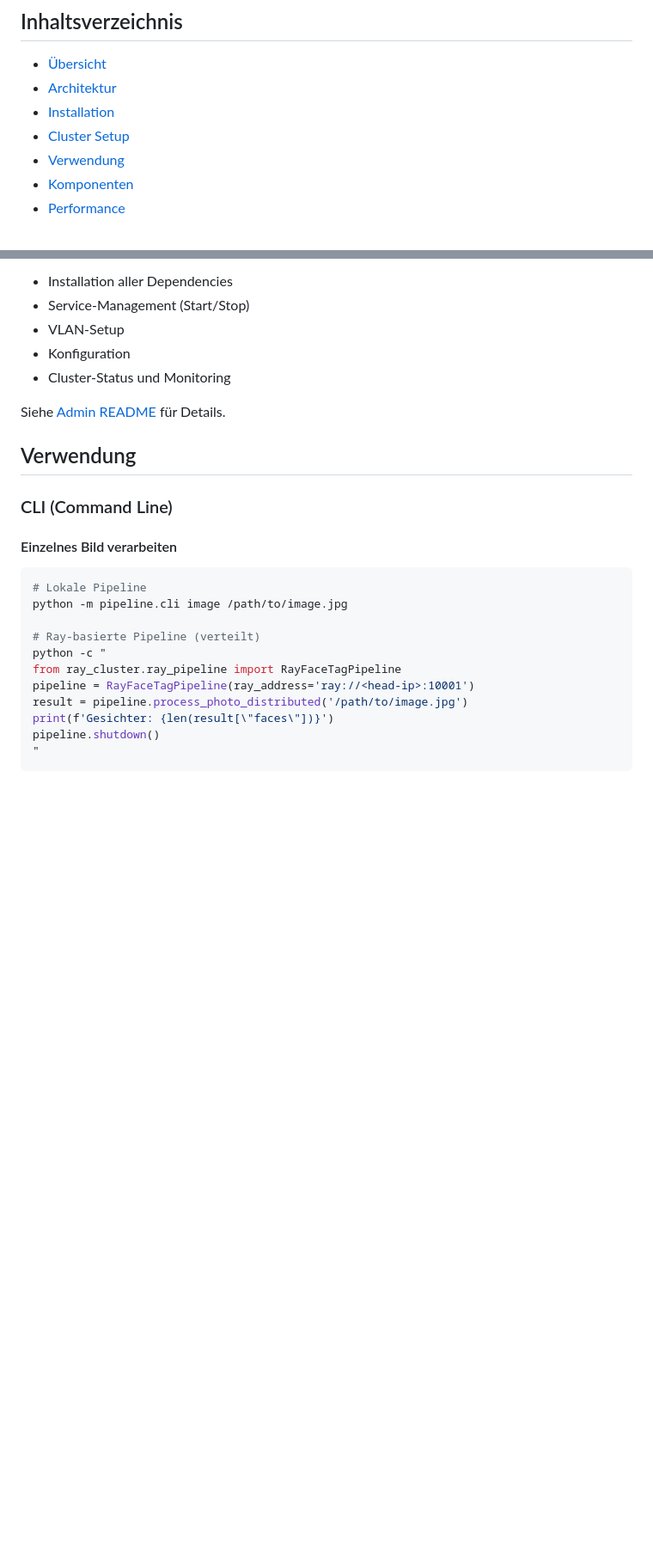
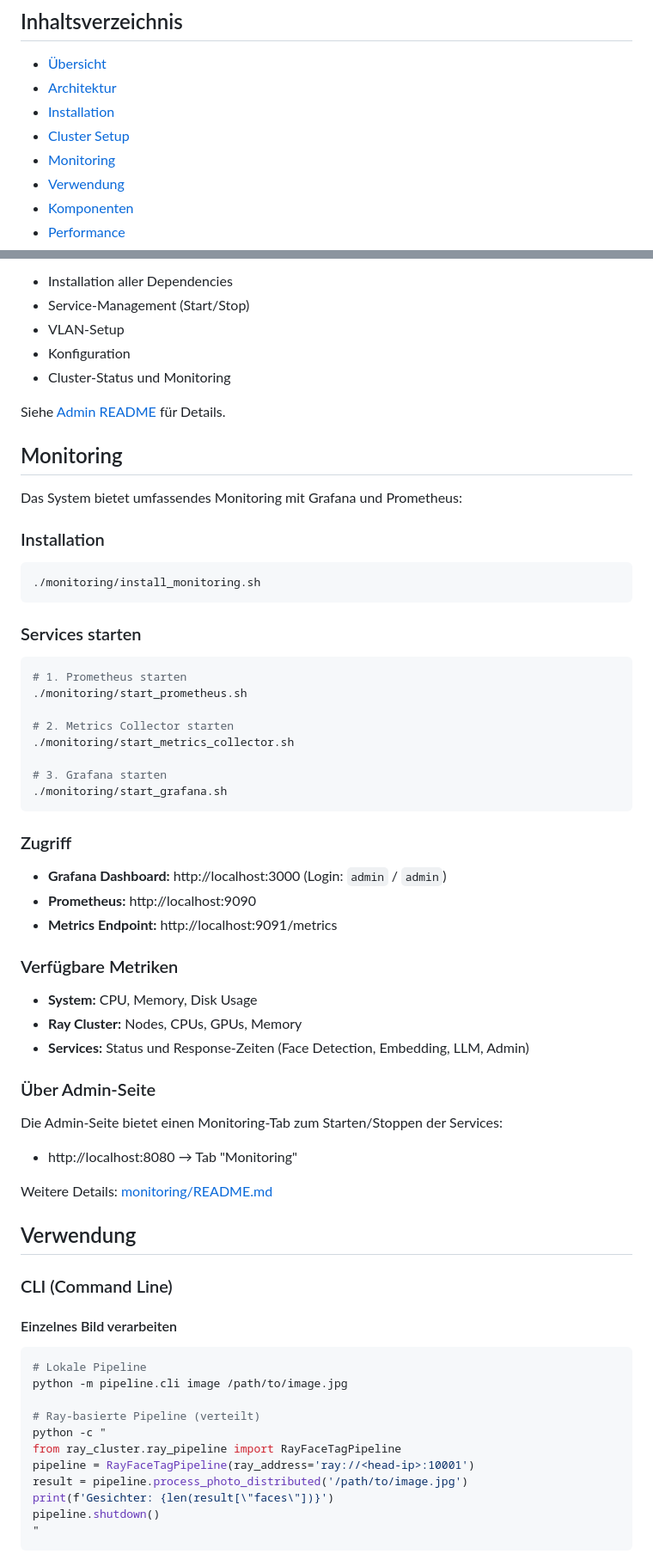
Before and after one commit to volkere/MacStudioCluster-GPT_OSS_120B_To_MLX, a Markdown page: README.md, 2 parts joined by grey strips. Shown: that part at 86% size. GitHub-like rendering; blank space fills up the shorter version.

````diff
--- a/README.md
+++ b/README.md
@@ -8,6 +8,7 @@ Vollständiges Face Tagging System für Mac Studio Cluster mit MLX-Optimierung,
 - [Architektur](#architektur)
 - [Installation](#installation)
 - [Cluster Setup](#cluster-setup)
+- [Monitoring](#monitoring)
 - [Verwendung](#verwendung)
 - [Komponenten](#komponenten)
 - [Performance](#performance)
@@ -264,6 +265,48 @@ Dann öffne im Browser: **http://localhost:8080**
 - Cluster-Status und Monitoring
 
 Siehe [Admin README](admin/README.md) für Details.
+
+## Monitoring
+
+Das System bietet umfassendes Monitoring mit Grafana und Prometheus:
+
+### Installation
+
+```bash
+./monitoring/install_monitoring.sh
+```
+
+### Services starten
+
+```bash
+# 1. Prometheus starten
+./monitoring/start_prometheus.sh
+
+# 2. Metrics Collector starten
+./monitoring/start_metrics_collector.sh
+
+# 3. Grafana starten
+./monitoring/start_grafana.sh
+```
+
+### Zugriff
+
+- **Grafana Dashboard:** http://localhost:3000 (Login: `admin` / `admin`)
+- **Prometheus:** http://localhost:9090
+- **Metrics Endpoint:** http://localhost:9091/metrics
+
+### Verfügbare Metriken
+
+- **System:** CPU, Memory, Disk Usage
+- **Ray Cluster:** Nodes, CPUs, GPUs, Memory
+- **Services:** Status und Response-Zeiten (Face Detection, Embedding, LLM, Admin)
+
+### Über Admin-Seite
+
+Die Admin-Seite bietet einen Monitoring-Tab zum Starten/Stoppen der Services:
+- http://localhost:8080 → Tab "Monitoring"
+
+Weitere Details: [monitoring/README.md](monitoring/README.md)
 
 ## Verwendung
 
````
Also changed, not shown: MONITORING.md (added, +277 -0 lines).
